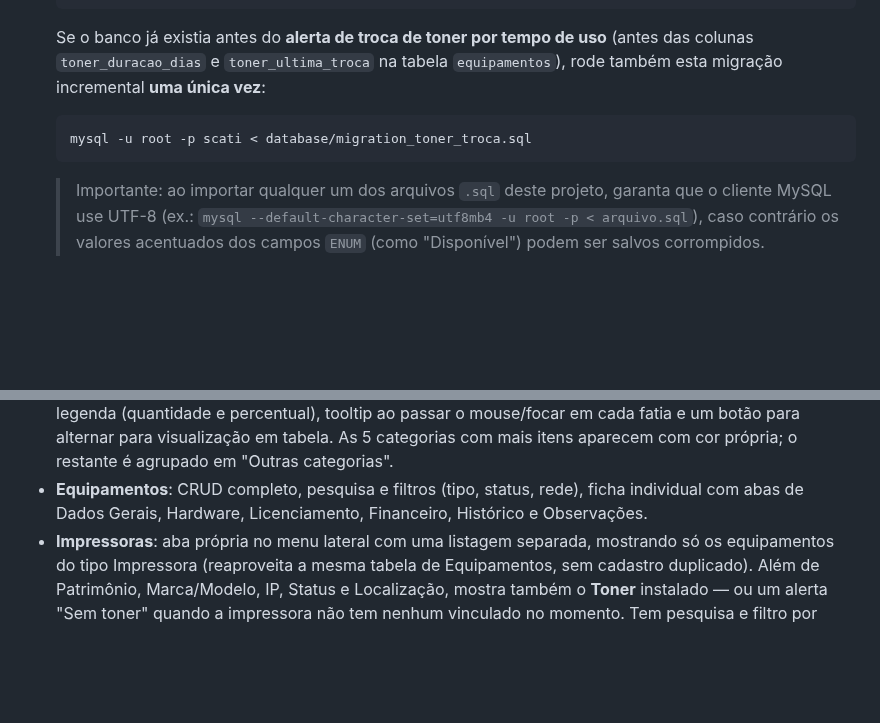
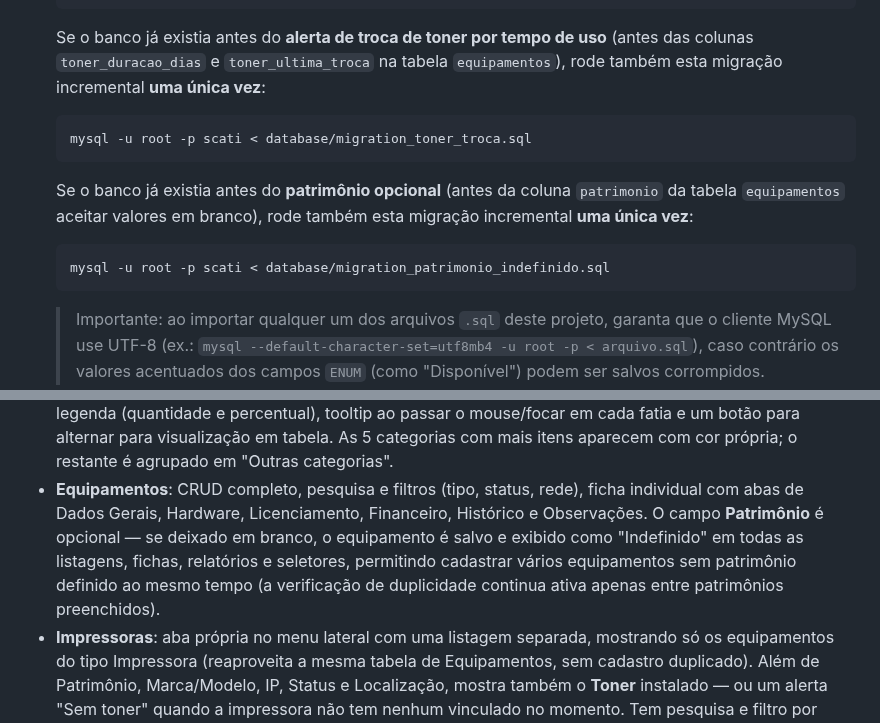
Before and after one commit to SalomaoKonjunski/Web-SCATI, a Markdown page: web-scati/web-scati/README.md, 2 parts joined by grey strips. Rendered like a GitHub page; blank space fills up the shorter version.

Commit message:
Documenta o patrimônio opcional (Indefinido) dos equipamentos

````diff
--- a/web-scati/web-scati/README.md
+++ b/web-scati/web-scati/README.md
@@ -99,6 +99,13 @@ Funcional (v1.0).
    mysql -u root -p scati < database/migration_toner_troca.sql
    ```
 
+   Se o banco já existia antes do **patrimônio opcional** (antes da coluna
+   `patrimonio` da tabela `equipamentos` aceitar valores em branco), rode
+   também esta migração incremental **uma única vez**:
+   ```bash
+   mysql -u root -p scati < database/migration_patrimonio_indefinido.sql
+   ```
+
    > Importante: ao importar qualquer um dos arquivos `.sql` deste projeto,
    > garanta que o cliente MySQL use UTF-8 (ex.: `mysql --default-character-set=utf8mb4 -u root -p < arquivo.sql`),
    > caso contrário os valores acentuados dos campos `ENUM` (como "Disponível")
@@ -168,7 +175,12 @@ web-scati/
   própria; o restante é agrupado em "Outras categorias".
 - **Equipamentos**: CRUD completo, pesquisa e filtros (tipo, status, rede),
   ficha individual com abas de Dados Gerais, Hardware, Licenciamento,
-  Financeiro, Histórico e Observações.
+  Financeiro, Histórico e Observações. O campo **Patrimônio** é opcional —
+  se deixado em branco, o equipamento é salvo e exibido como "Indefinido"
+  em todas as listagens, fichas, relatórios e seletores, permitindo
+  cadastrar vários equipamentos sem patrimônio definido ao mesmo tempo
+  (a verificação de duplicidade continua ativa apenas entre patrimônios
+  preenchidos).
 - **Impressoras**: aba própria no menu lateral com uma listagem separada,
   mostrando só os equipamentos do tipo Impressora (reaproveita a mesma
   tabela de Equipamentos, sem cadastro duplicado). Além de Patrimônio,
````
